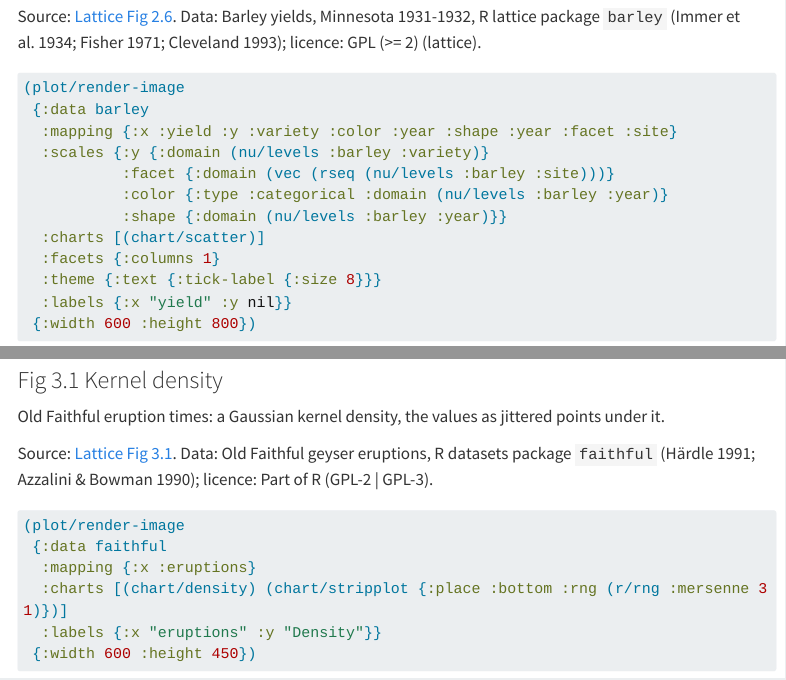
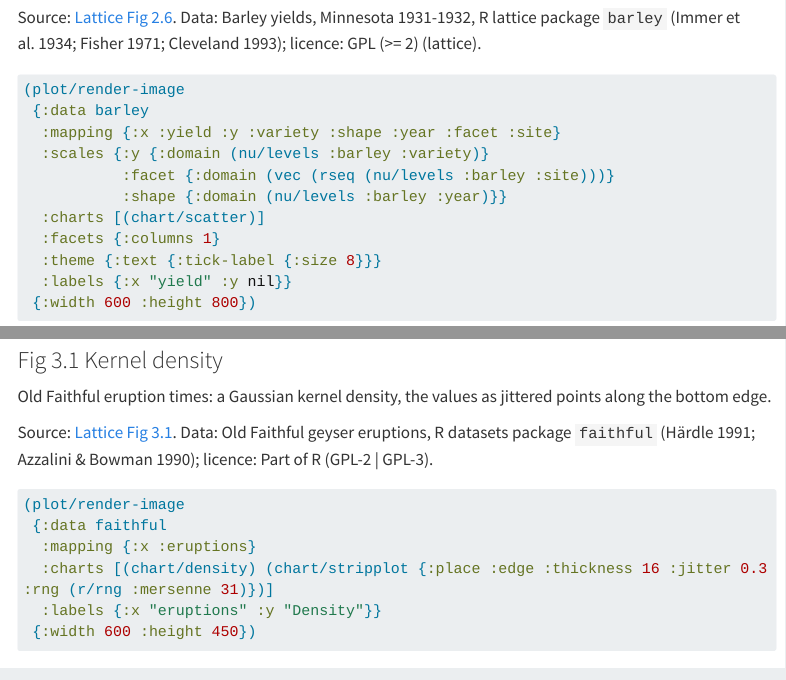
Before and after one commit to generateme/cljplot2, a Quarto document (docs/galleries.lattice.qmd): the page in a window 1100 px wide, from 5100 px down before the commit and from 5070 px down after it, so that both start at the same text, and a second part further down, joined at a grey line. Rendered offline with R 4.5, knitr and Pandoc in place of Quarto, with nearby package versions; menus at the side of the page are left out; long lines of code are wrapped.

Commit message:
lattice - notebook - part 1 - review2

````diff
--- a/docs/galleries.lattice.qmd
+++ b/docs/galleries.lattice.qmd
@@ -429,10 +429,9 @@ Source: [Lattice Fig 2.6](http://lmdvr.r-forge.r-project.org/figures/figures.htm
 ```clojure
 (plot/render-image
  {:data barley
-  :mapping {:x :yield :y :variety :color :year :shape :year :facet :site}
+  :mapping {:x :yield :y :variety :shape :year :facet :site}
   :scales {:y {:domain (nu/levels :barley :variety)}
            :facet {:domain (vec (rseq (nu/levels :barley :site)))}
-           :color {:type :categorical :domain (nu/levels :barley :year)}
            :shape {:domain (nu/levels :barley :year)}}
   :charts [(chart/scatter)]
   :facets {:columns 1}
@@ -595,7 +594,7 @@ Source: [Lattice Fig 2.11](http://lmdvr.r-forge.r-project.org/figures/figures.ht
 
 ### Fig 3.1 Kernel density
 
-Old Faithful eruption times: a Gaussian kernel density, the values as jittered points under it.
+Old Faithful eruption times: a Gaussian kernel density, the values as jittered points along the bottom edge.
 
 Source: [Lattice Fig 3.1](http://lmdvr.r-forge.r-project.org/figures/figures.html?chapter=03;figure=03_01;theme=stdColor;code=right). Data: Old Faithful geyser eruptions, R datasets package `faithful` (Härdle 1991; Azzalini & Bowman 1990); licence: Part of R (GPL-2 | GPL-3).
 
@@ -605,7 +604,7 @@ Source: [Lattice Fig 3.1](http://lmdvr.r-forge.r-project.org/figures/figures.htm
 (plot/render-image
  {:data faithful
   :mapping {:x :eruptions}
-  :charts [(chart/density) (chart/stripplot {:place :bottom :rng (r/rng :mersenne 31)})]
+  :charts [(chart/density) (chart/stripplot {:place :edge :thickness 16 :jitter 0.3 :rng (r/rng :mersenne 31)})]
   :labels {:x "eruptions" :y "Density"}}
  {:width 600 :height 450})
 ```
````
Also changed, not shown: docs/search.json, docs/galleries.lattice.qmd (4 more changed lines), 5 other files.
